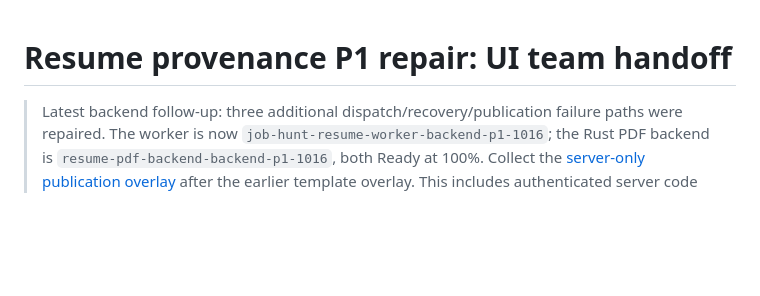
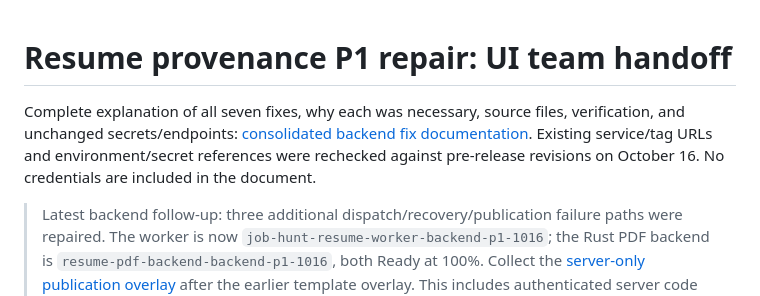
Before and after one commit to jobnex/jobnex, a Markdown page: docs/ui/resume-provenance-p1-handoff-2026-10-16.md, the part around the change. Drawn GitHub-style; blank space fills up the shorter version.

Commit message:
Link consolidated backend fix and configuration documentation

```diff
--- a/docs/ui/resume-provenance-p1-handoff-2026-10-16.md
+++ b/docs/ui/resume-provenance-p1-handoff-2026-10-16.md
@@ -1,4 +1,6 @@
 # Resume provenance P1 repair: UI team handoff
+
+Complete explanation of all seven fixes, why each was necessary, source files, verification, and unchanged secrets/endpoints: [consolidated backend fix documentation](https://github.com/jobnex/jobnex/blob/0edc4a095d9cec327f72a5e71206390dc97e55ad/docs/resume-backend-fixes-consolidated-2026-10-16.md). Existing service/tag URLs and environment/secret references were rechecked against pre-release revisions on October 16. No credentials are included in the document.
 
 > Latest backend follow-up: three additional dispatch/recovery/publication failure paths were repaired. The worker is now `job-hunt-resume-worker-backend-p1-1016`; the Rust PDF backend is `resume-pdf-backend-backend-p1-1016`, both Ready at 100%. Collect the [server-only publication overlay](releases/resume-backend-20261016/README.md) after the earlier template overlay. This includes authenticated server code hosted with the UI; its production deployment remains with the UI team. No new client component was changed. Revision/source statements below describe the earlier four-fix release unless updated by this note.
 
```
